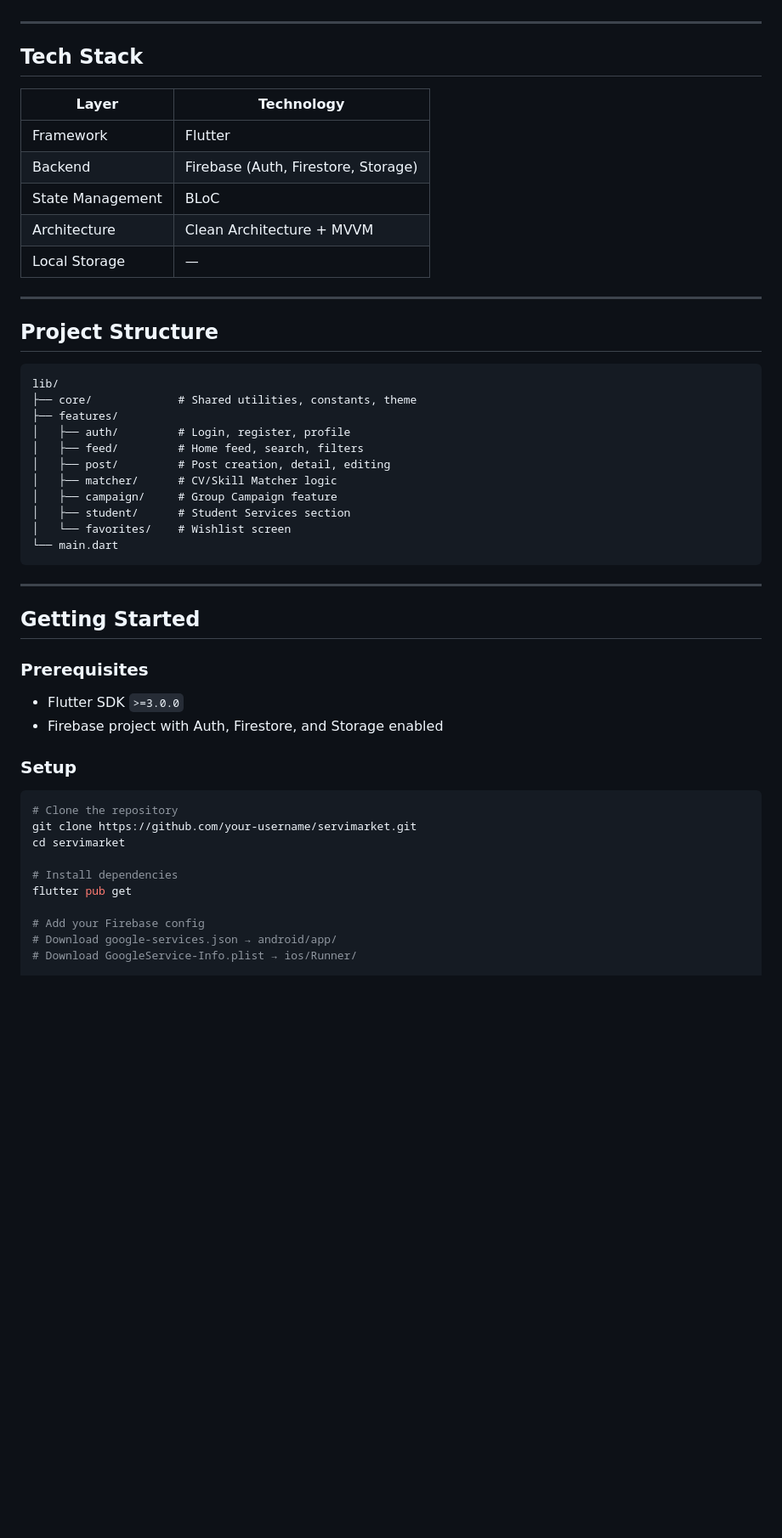
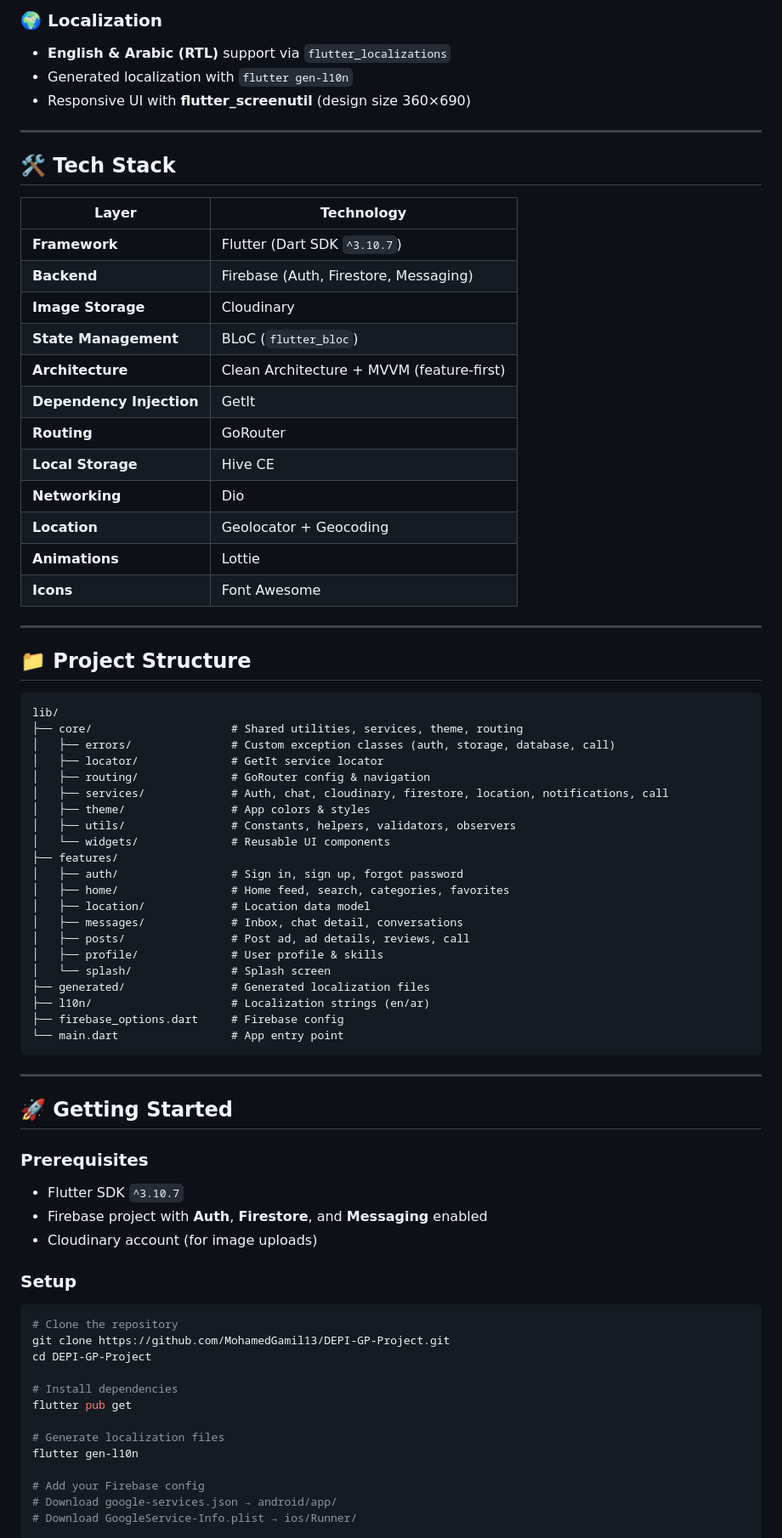
Before and after one commit to MohamedGamil13/DEPI-GP-Project, a Markdown page: README.md, the part around one of its changes. Shown at 85% size. Drawn GitHub-style; blank space fills up the shorter version.

````diff
--- a/README.md
+++ b/README.md
@@ -30,51 +69,78 @@ A full-stack cross-platform service marketplace built with Flutter and Firebase,
+### 🌍 Localization
+
+- **English & Arabic (RTL)** support via `flutter_localizations`
+- Generated localization with `flutter gen-l10n`
+- Responsive UI with **flutter_screenutil** (design size 360×690)
 
 ---
 
-## Tech Stack
+## 🛠 Tech Stack
 
-| Layer | Technology |
-|---|---|
-| Framework | Flutter |
-| Backend | Firebase (Auth, Firestore, Storage) |
-| State Management | BLoC |
-| Architecture | Clean Architecture + MVVM |
-| Local Storage | — |
+| Layer                    | Technology                                |
+| ------------------------ | ----------------------------------------- |
+| **Framework**            | Flutter (Dart SDK `^3.10.7`)              |
+| **Backend**              | Firebase (Auth, Firestore, Messaging)     |
+| **Image Storage**        | Cloudinary                                |
+| **State Management**     | BLoC (`flutter_bloc`)                     |
+| **Architecture**         | Clean Architecture + MVVM (feature-first) |
+| **Dependency Injection** | GetIt                                     |
+| **Routing**              | GoRouter                                  |
+| **Local Storage**        | Hive CE                                   |
+| **Networking**           | Dio                                       |
+| **Location**             | Geolocator + Geocoding                    |
+| **Animations**           | Lottie                                    |
+| **Icons**                | Font Awesome                              |
 
 ---
 
-## Project Structure
+## 📁 Project Structure
 
 ```
 lib/
-├── core/             # Shared utilities, constants, theme
+├── core/                     # Shared utilities, services, theme, routing
+│   ├── errors/               # Custom exception classes (auth, storage, database, call)
+│   ├── locator/              # GetIt service locator
+│   ├── routing/              # GoRouter config & navigation
+│   ├── services/             # Auth, chat, cloudinary, firestore, location, notifications, call
+│   ├── theme/                # App colors & styles
+│   ├── utils/                # Constants, helpers, validators, observers
+│   └── widgets/              # Reusable UI components
 ├── features/
-│   ├── auth/         # Login, register, profile
-│   ├── feed/         # Home feed, search, filters
-│   ├── post/         # Post creation, detail, editing
-│   ├── matcher/      # CV/Skill Matcher logic
-│   ├── campaign/     # Group Campaign feature
-│   ├── student/      # Student Services section
-│   └── favorites/    # Wishlist screen
-└── main.dart
+│   ├── auth/                 # Sign in, sign up, forgot password
+│   ├── home/                 # Home feed, search, categories, favorites
+│   ├── location/             # Location data model
+│   ├── messages/             # Inbox, chat detail, conversations
+│   ├── posts/                # Post ad, ad details, reviews, call
+│   ├── profile/              # User profile & skills
+│   └── splash/               # Splash screen
+├── generated/                # Generated localization files
+├── l10n/                     # Localization strings (en/ar)
+├── firebase_options.dart     # Firebase config
+└── main.dart                 # App entry point
 ```
 
 ---
 
-## Getting Started
+## 🚀 Getting Started
 
 ### Prerequisites
-- Flutter SDK `>=3.0.0`
-- Firebase project with Auth, Firestore, and Storage enabled
+
+- Flutter SDK `^3.10.7`
+- Firebase project with **Auth**, **Firestore**, and **Messaging** enabled
+- Cloudinary account (for image uploads)
 
 ### Setup
 
 ```bash
 # Clone the repository
-git clone https://github.com/your-username/servimarket.git
-cd servimarket
+git clone https://github.com/MohamedGamil13/DEPI-GP-Project.git
+cd DEPI-GP-Project
 
 # Install dependencies
 flutter pub get
+
+# Generate localization files
+flutter gen-l10n
 
 # Add your Firebase config
 # Download google-services.json → android/app/
````
Also changed, not shown: other parts of README.md (+79 -36 lines).
